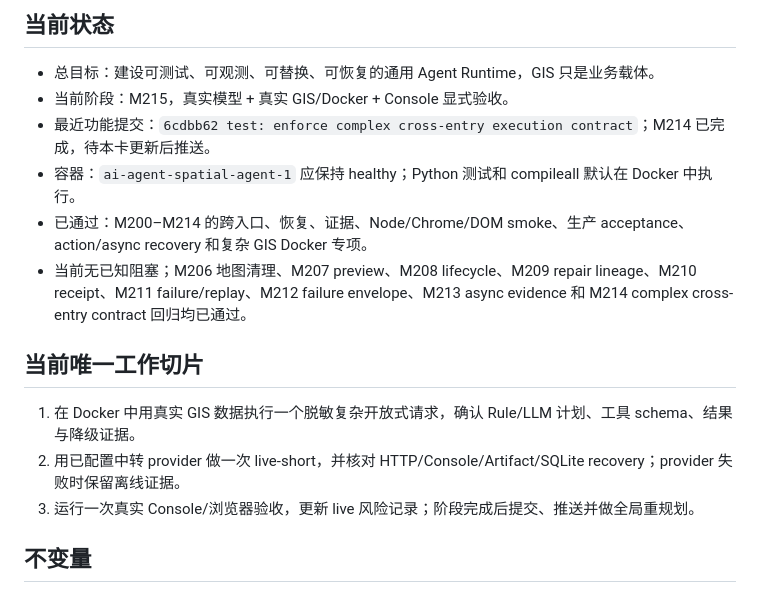
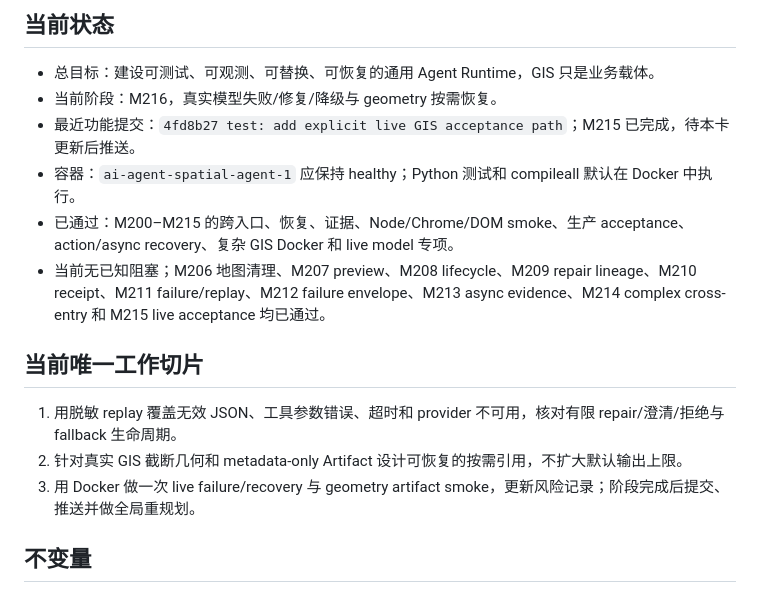
Before and after one commit to Serate/spatial-agent, a Markdown page: docs/agent-context-current.md, the part around the change. GitHub-like rendering.

Commit message:
docs: advance recovery card to m216

```diff
--- a/docs/agent-context-current.md
+++ b/docs/agent-context-current.md
@@ -17,17 +17,17 @@
 ## 当前状态
 
 - 总目标：建设可测试、可观测、可替换、可恢复的通用 Agent Runtime，GIS 只是业务载体。
-- 当前阶段：M215，真实模型 + 真实 GIS/Docker + Console 显式验收。
-- 最近功能提交：`6cdbb62 test: enforce complex cross-entry execution contract`；M214 已完成，待本卡更新后推送。
+- 当前阶段：M216，真实模型失败/修复/降级与 geometry 按需恢复。
+- 最近功能提交：`4fd8b27 test: add explicit live GIS acceptance path`；M215 已完成，待本卡更新后推送。
 - 容器：`ai-agent-spatial-agent-1` 应保持 healthy；Python 测试和 compileall 默认在 Docker 中执行。
-- 已通过：M200–M214 的跨入口、恢复、证据、Node/Chrome/DOM smoke、生产 acceptance、action/async recovery 和复杂 GIS Docker 专项。
-- 当前无已知阻塞；M206 地图清理、M207 preview、M208 lifecycle、M209 repair lineage、M210 receipt、M211 failure/replay、M212 failure envelope、M213 async evidence 和 M214 complex cross-entry contract 回归均已通过。
+- 已通过：M200–M215 的跨入口、恢复、证据、Node/Chrome/DOM smoke、生产 acceptance、action/async recovery、复杂 GIS Docker 和 live model 专项。
+- 当前无已知阻塞；M206 地图清理、M207 preview、M208 lifecycle、M209 repair lineage、M210 receipt、M211 failure/replay、M212 failure envelope、M213 async evidence、M214 complex cross-entry 和 M215 live acceptance 均已通过。
 
 ## 当前唯一工作切片
 
-1. 在 Docker 中用真实 GIS 数据执行一个脱敏复杂开放式请求，确认 Rule/LLM 计划、工具 schema、结果与降级证据。
-2. 用已配置中转 provider 做一次 live-short，并核对 HTTP/Console/Artifact/SQLite recovery；provider 失败时保留离线证据。
-3. 运行一次真实 Console/浏览器验收，更新 live 风险记录；阶段完成后提交、推送并做全局重规划。
+1. 用脱敏 replay 覆盖无效 JSON、工具参数错误、超时和 provider 不可用，核对有限 repair/澄清/拒绝与 fallback 生命周期。
+2. 针对真实 GIS 截断几何和 metadata-only Artifact 设计可恢复的按需引用，不扩大默认输出上限。
+3. 用 Docker 做一次 live failure/recovery 与 geometry artifact smoke，更新风险记录；阶段完成后提交、推送并做全局重规划。
 
 ## 不变量
 
```
